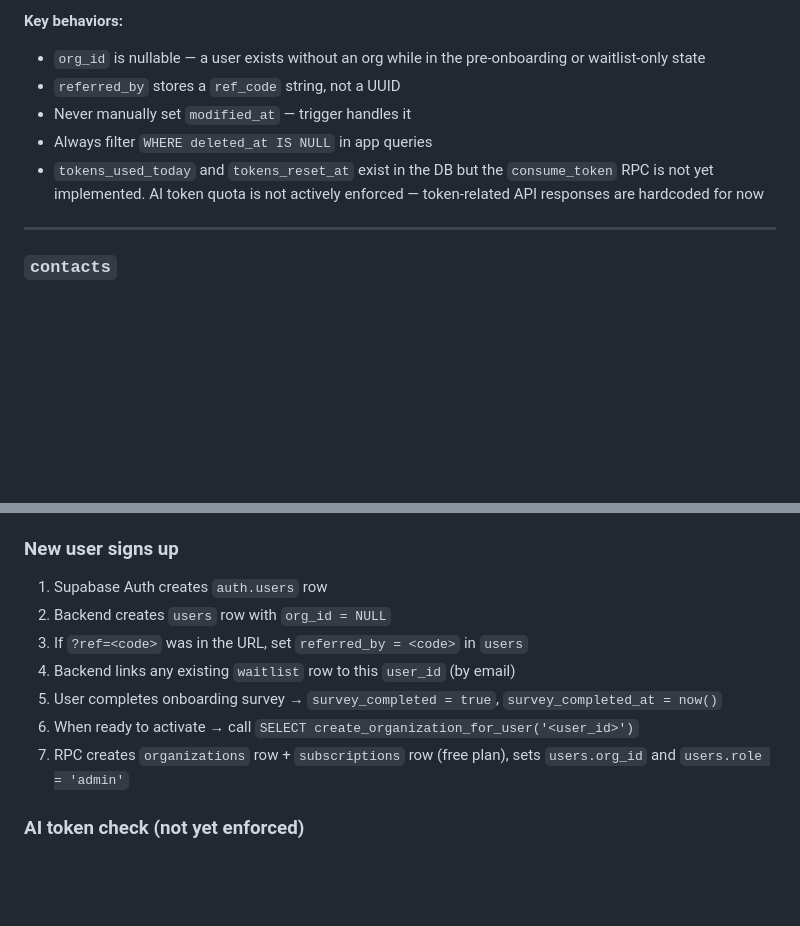
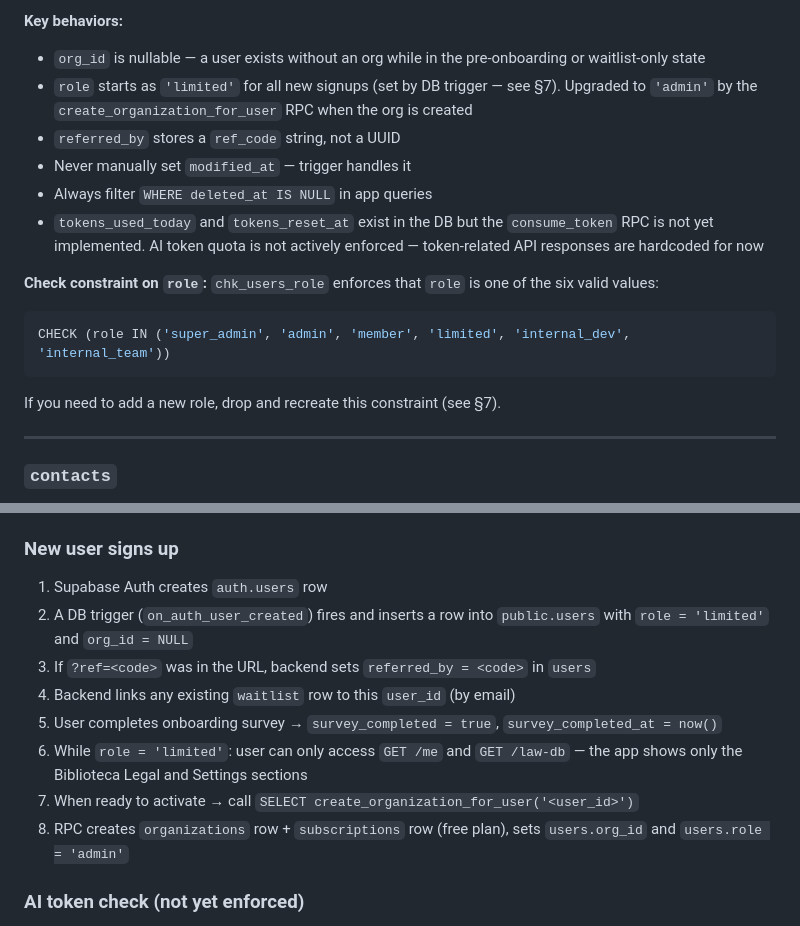
Before and after one commit to FyTic-Tech/backend-mvp, a Markdown page: DB_Guide_st4rtup.md, 2 parts joined by grey strips. Rendered like a GitHub page; blank space fills up the shorter version.

````diff
--- a/DB_Guide_st4rtup.md
+++ b/DB_Guide_st4rtup.md
@@ -172,10 +172,18 @@ One row per registered person. `id` matches `auth.users.id` in Supabase Auth.
 
 **Key behaviors:**
 - `org_id` is nullable — a user exists without an org while in the pre-onboarding or waitlist-only state
+- `role` starts as `'limited'` for all new signups (set by DB trigger — see §7). Upgraded to `'admin'` by the `create_organization_for_user` RPC when the org is created
 - `referred_by` stores a `ref_code` string, not a UUID
 - Never manually set `modified_at` — trigger handles it
 - Always filter `WHERE deleted_at IS NULL` in app queries
 - `tokens_used_today` and `tokens_reset_at` exist in the DB but the `consume_token` RPC is not yet implemented. AI token quota is not actively enforced — token-related API responses are hardcoded for now
+
+**Check constraint on `role`:**
+`chk_users_role` enforces that `role` is one of the six valid values:
+```sql
+CHECK (role IN ('super_admin', 'admin', 'member', 'limited', 'internal_dev', 'internal_team'))
+```
+If you need to add a new role, drop and recreate this constraint (see §7).
 
 ---
 
@@ -493,12 +501,13 @@ users
 
 ### New user signs up
 1. Supabase Auth creates `auth.users` row
-2. Backend creates `users` row with `org_id = NULL`
-3. If `?ref=<code>` was in the URL, set `referred_by = <code>` in `users`
+2. A DB trigger (`on_auth_user_created`) fires and inserts a row into `public.users` with `role = 'limited'` and `org_id = NULL`
+3. If `?ref=<code>` was in the URL, backend sets `referred_by = <code>` in `users`
 4. Backend links any existing `waitlist` row to this `user_id` (by email)
 5. User completes onboarding survey → `survey_completed = true`, `survey_completed_at = now()`
-6. When ready to activate → call `SELECT create_organization_for_user('<user_id>')`
-7. RPC creates `organizations` row + `subscriptions` row (free plan), sets `users.org_id` and `users.role = 'admin'`
+6. While `role = 'limited'`: user can only access `GET /me` and `GET /law-db` — the app shows only the Biblioteca Legal and Settings sections
+7. When ready to activate → call `SELECT create_organization_for_user('<user_id>')`
+8. RPC creates `organizations` row + `subscriptions` row (free plan), sets `users.org_id` and `users.role = 'admin'`
 
 ### AI token check (not yet enforced)
 
````
Also changed, not shown: other parts of DB_Guide_st4rtup.md (+62 -1 lines).
